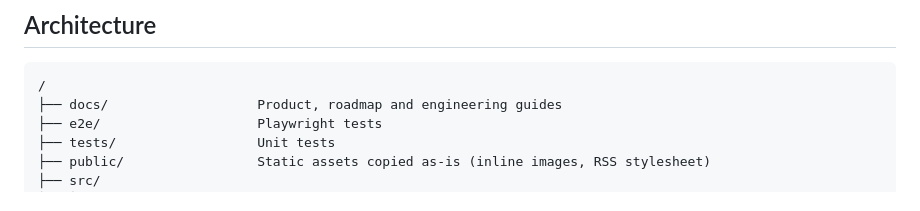
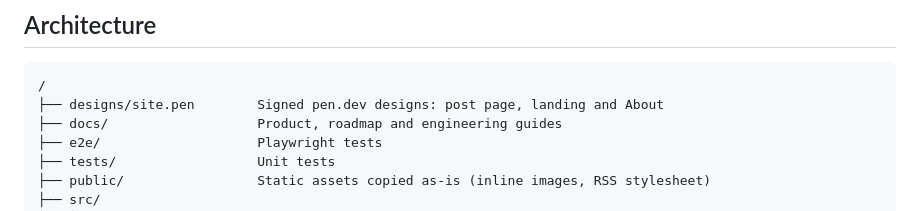
Before and after one commit to Djkde01/astro-blog, a Markdown page: README.md, the part around the change. GitHub-like rendering.

Commit message:
docs(docs): point the docs at the unified design file

````diff
--- a/README.md
+++ b/README.md
@@ -48,6 +48,7 @@ This is a **single-package Astro site** (not a monorepo). The site is actively m
 
 ```text
 /
+├── designs/site.pen        Signed pen.dev designs: post page, landing and About
 ├── docs/                   Product, roadmap and engineering guides
 ├── e2e/                    Playwright tests
 ├── tests/                  Unit tests
````
Also changed, not shown: AGENTS.md (+1 -0 lines), docs/portfolio-roadmap.md (+3 -1 lines).
